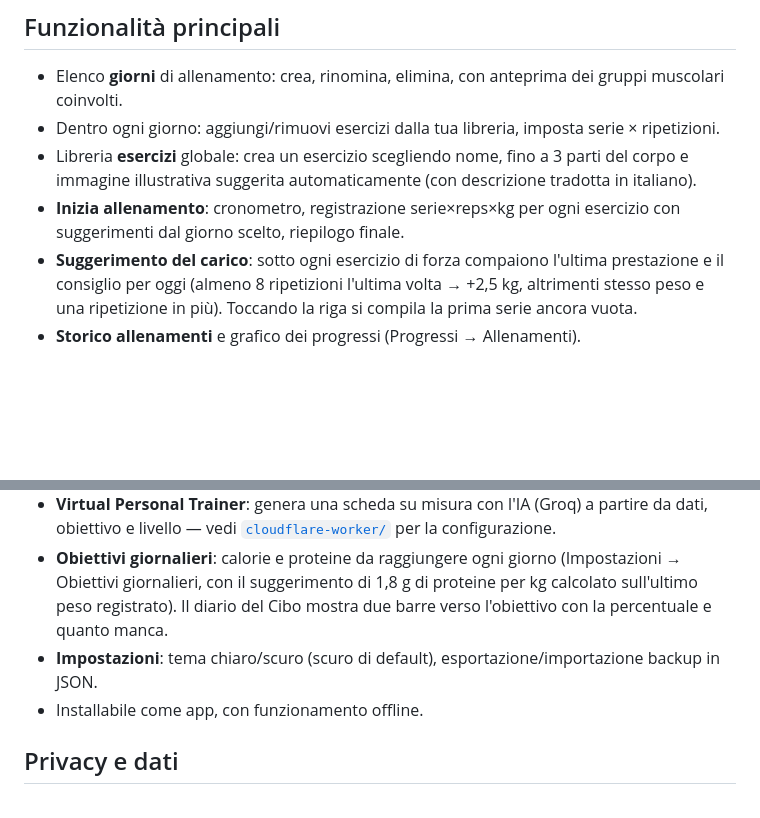
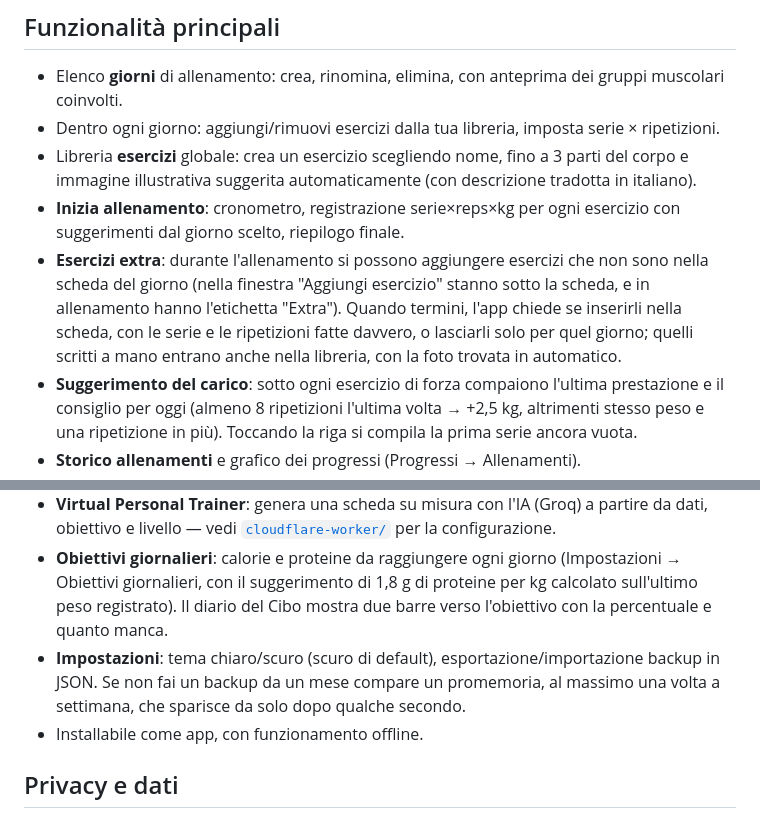
Before and after one commit to MMCodeLab/MyGym, a Markdown page: README.md, 2 parts joined by grey strips. GitHub-like rendering; blank space fills up the shorter version.

Commit message:
Aggiorna il README con gli esercizi extra e il promemoria del backup
Co-Authored-By: Claude Opus 5 <noreply@anthropic.com>

```diff
--- a/README.md
+++ b/README.md
@@ -24,13 +24,14 @@ Nessun account, nessuna pubblicità: solo uno strumento semplice per tenere orga
 - Dentro ogni giorno: aggiungi/rimuovi esercizi dalla tua libreria, imposta serie × ripetizioni.
 - Libreria **esercizi** globale: crea un esercizio scegliendo nome, fino a 3 parti del corpo e immagine illustrativa suggerita automaticamente (con descrizione tradotta in italiano).
 - **Inizia allenamento**: cronometro, registrazione serie×reps×kg per ogni esercizio con suggerimenti dal giorno scelto, riepilogo finale.
+- **Esercizi extra**: durante l'allenamento si possono aggiungere esercizi che non sono nella scheda del giorno (nella finestra "Aggiungi esercizio" stanno sotto la scheda, e in allenamento hanno l'etichetta "Extra"). Quando termini, l'app chiede se inserirli nella scheda, con le serie e le ripetizioni fatte davvero, o lasciarli solo per quel giorno; quelli scritti a mano entrano anche nella libreria, con la foto trovata in automatico.
 - **Suggerimento del carico**: sotto ogni esercizio di forza compaiono l'ultima prestazione e il consiglio per oggi (almeno 8 ripetizioni l'ultima volta → +2,5 kg, altrimenti stesso peso e una ripetizione in più). Toccando la riga si compila la prima serie ancora vuota.
 - **Storico allenamenti** e grafico dei progressi (Progressi → Allenamenti).
 - **Resoconto mensile** (Progressi → Resoconto): per ogni mese allenamenti, tempo, chili sollevati, la figura del corpo colorata per medaglia, i passaggi di livello guadagnati nel mese, i record battuti e il gruppo muscolare più allenato e più trascurato. Il pulsante "Condividi" genera un'immagine 1080×1920 e la passa al foglio di condivisione del telefono (con download del PNG come riserva).
 - **Misure del corpo** (Progressi → Misure): peso, altezza, massa grassa e le circonferenze che si prendono col metro, con data e ora registrate da sole a ogni misurazione, indice di massa corporea e grafico dell'andamento di ogni misura.
 - **Virtual Personal Trainer**: genera una scheda su misura con l'IA (Groq) a partire da dati, obiettivo e livello — vedi [`cloudflare-worker/`](cloudflare-worker/worker.js) per la configurazione.
 - **Obiettivi giornalieri**: calorie e proteine da raggiungere ogni giorno (Impostazioni → Obiettivi giornalieri, con il suggerimento di 1,8 g di proteine per kg calcolato sull'ultimo peso registrato). Il diario del Cibo mostra due barre verso l'obiettivo con la percentuale e quanto manca.
-- **Impostazioni**: tema chiaro/scuro (scuro di default), esportazione/importazione backup in JSON.
+- **Impostazioni**: tema chiaro/scuro (scuro di default), esportazione/importazione backup in JSON. Se non fai un backup da un mese compare un promemoria, al massimo una volta a settimana, che sparisce da solo dopo qualche secondo.
 - Installabile come app, con funzionamento offline.
 
 ## Privacy e dati
```
